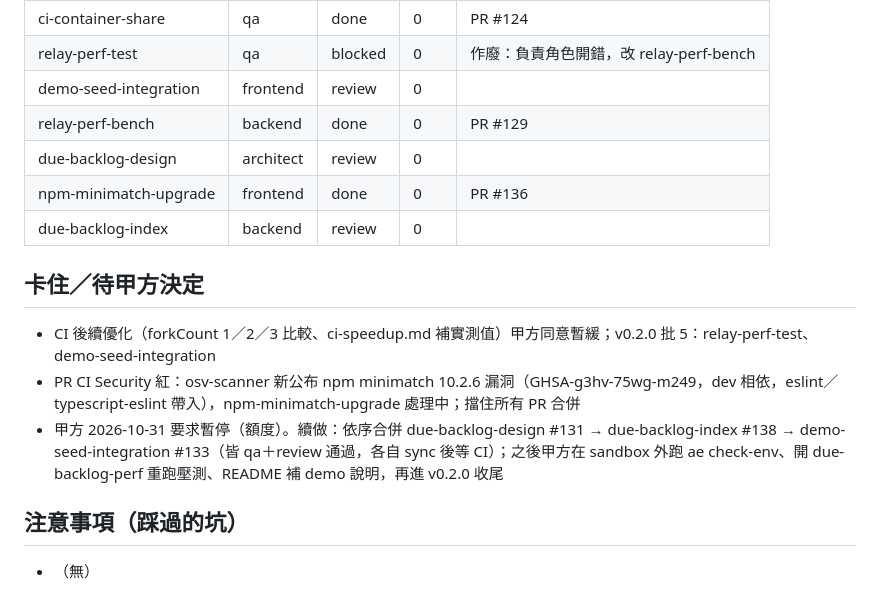
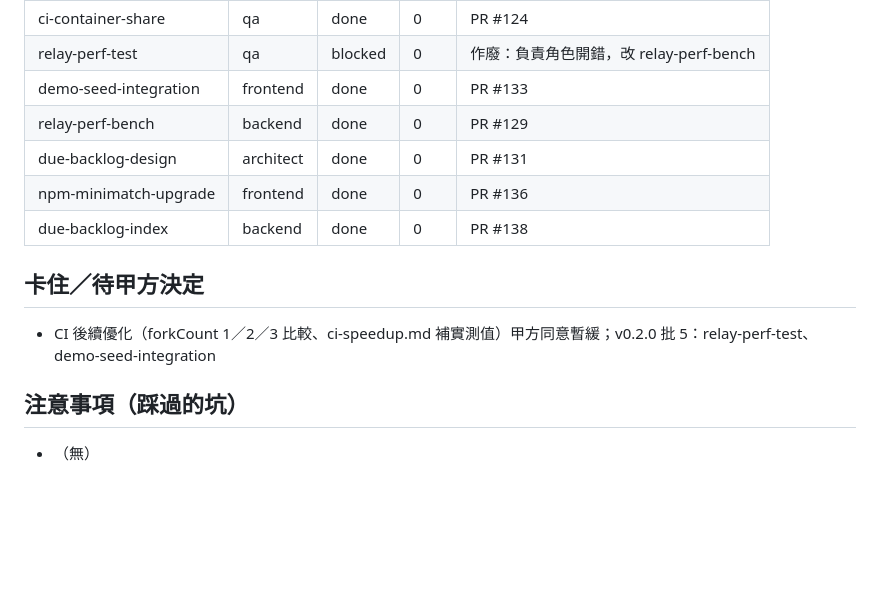
Before and after one commit to Marcus778899/Customer_data_platform, a Markdown page: .agent/BOARD.md, the part around the change. Rendered like a GitHub page; blank space fills up the shorter version.

Commit message:
docs: 合併 #131 #138 #133，開 due-backlog-perf 前更新布告欄

```diff
--- a/.agent/BOARD.md
+++ b/.agent/BOARD.md
@@ -116,17 +116,15 @@
 | gitleaks-test-allowlist | architect | done | 0 | PR #122 |
 | ci-container-share | qa | done | 0 | PR #124 |
 | relay-perf-test | qa | blocked | 0 | 作廢：負責角色開錯，改 relay-perf-bench |
-| demo-seed-integration | frontend | review | 0 |  |
+| demo-seed-integration | frontend | done | 0 | PR #133 |
 | relay-perf-bench | backend | done | 0 | PR #129 |
-| due-backlog-design | architect | review | 0 |  |
+| due-backlog-design | architect | done | 0 | PR #131 |
 | npm-minimatch-upgrade | frontend | done | 0 | PR #136 |
-| due-backlog-index | backend | review | 0 |  |
+| due-backlog-index | backend | done | 0 | PR #138 |
 
 ## 卡住／待甲方決定
 
 - CI 後續優化（forkCount 1／2／3 比較、ci-speedup.md 補實測值）甲方同意暫緩；v0.2.0 批 5：relay-perf-test、demo-seed-integration
-- PR CI Security 紅：osv-scanner 新公布 npm minimatch 10.2.6 漏洞（GHSA-g3hv-75wg-m249，dev 相依，eslint／typescript-eslint 帶入），npm-minimatch-upgrade 處理中；擋住所有 PR 合併
-- 甲方 2026-10-31 要求暫停（額度）。續做：依序合併 due-backlog-design #131 → due-backlog-index #138 → demo-seed-integration #133（皆 qa＋review 通過，各自 sync 後等 CI）；之後甲方在 sandbox 外跑 ae check-env、開 due-backlog-perf 重跑壓測、README 補 demo 說明，再進 v0.2.0 收尾
 
 ## 注意事項（踩過的坑）
 
```
